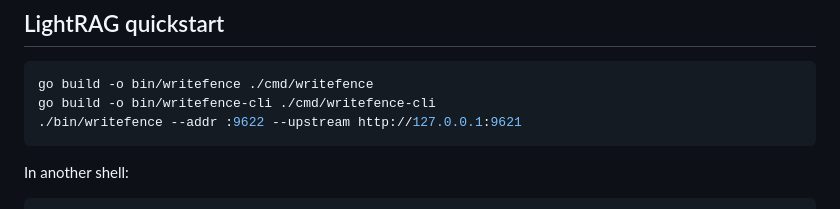
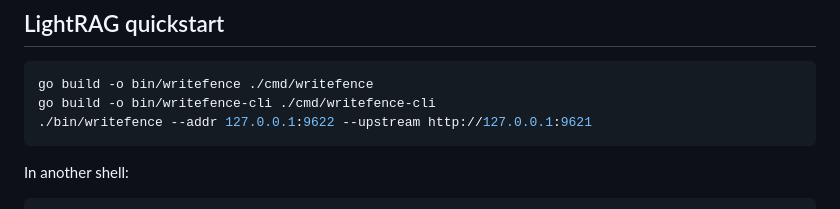
Before and after one commit to writefence/writefence, a Markdown page: README.md, the part around the change. Drawn GitHub-style.

Commit message:
docs: use loopback in lightrag quickstart

````diff
--- a/README.md
+++ b/README.md
@@ -139,7 +139,7 @@ WRITEFENCE_PORT=19622 docker compose up --build
 ```bash
 go build -o bin/writefence ./cmd/writefence
 go build -o bin/writefence-cli ./cmd/writefence-cli
-./bin/writefence --addr :9622 --upstream http://127.0.0.1:9621
+./bin/writefence --addr 127.0.0.1:9622 --upstream http://127.0.0.1:9621
 ```
 
 In another shell:
````
